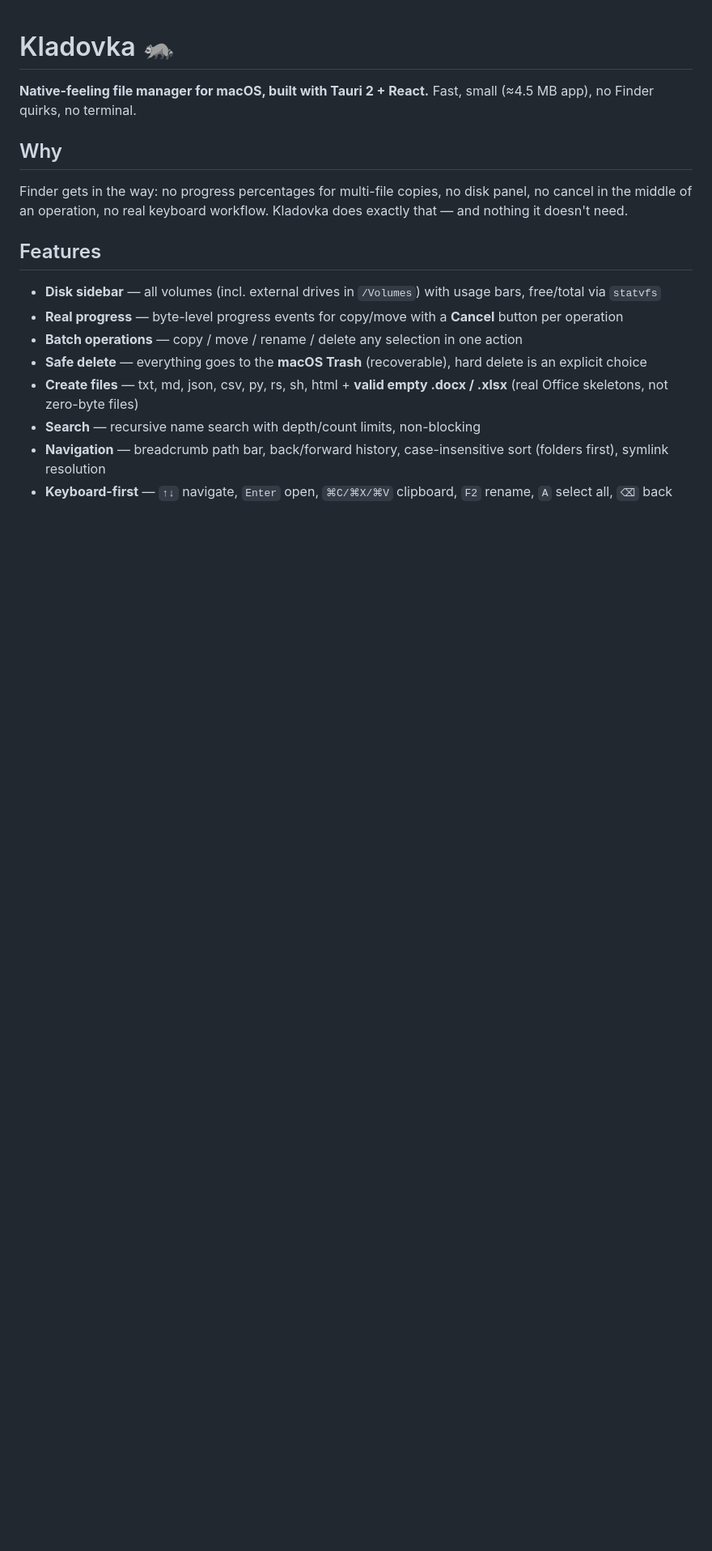
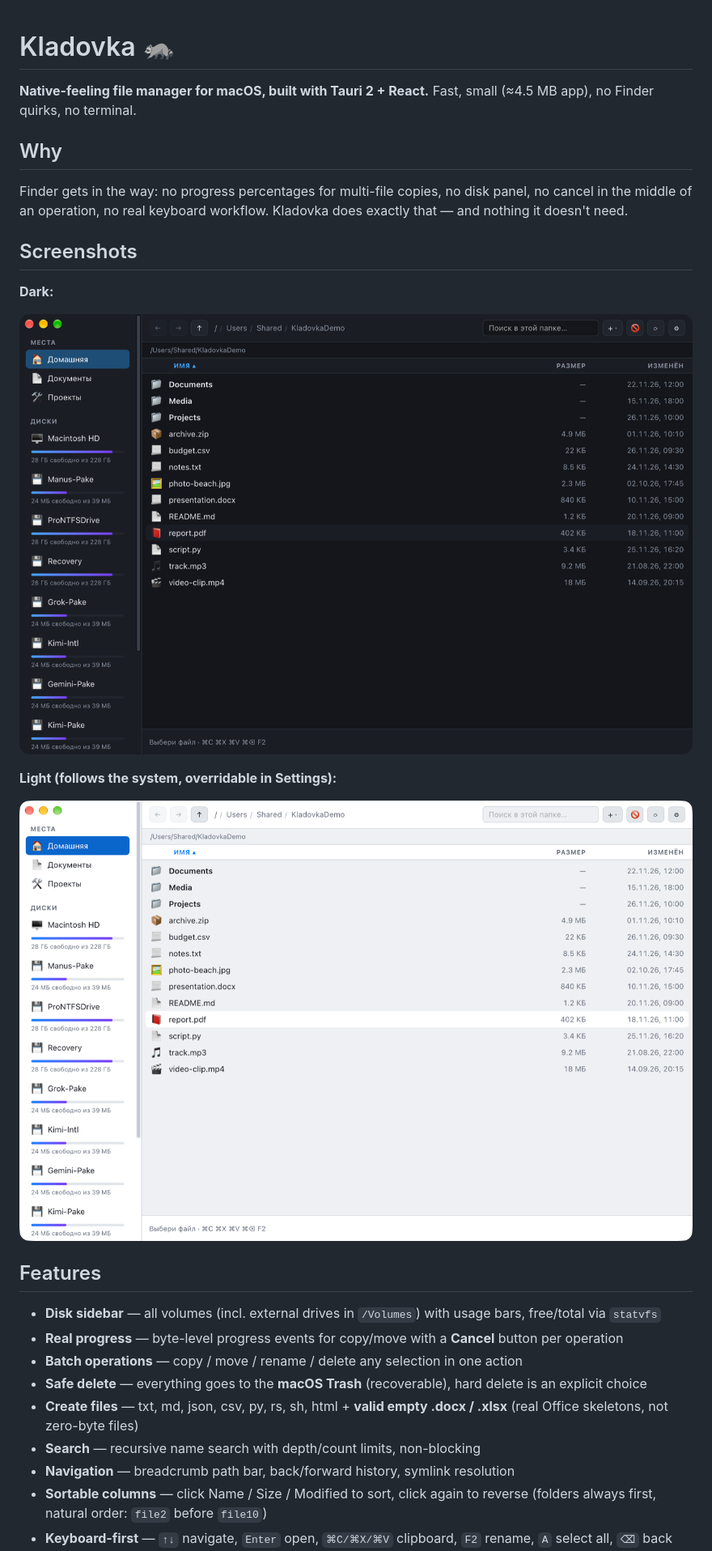
Before and after one commit to alexorlovss47-jpg/kladovka, a Markdown page: README.md, the part around one of its changes. Shown at 81% size. Drawn GitHub-style; pictures changed too: docs/screenshots/dark.png (added), docs/screenshots/light.png (added); blank space fills up the shorter version.

Commit message:
Add dark/light screenshots to README
Screenshots taken from a demo session (neutral /Users/Shared
HOME, fake files, no personal data). Also document sortable
columns and the light/dark theme override in the feature list.

```diff
--- a/README.md
+++ b/README.md
@@ -9,6 +9,16 @@ Finder gets in the way: no progress percentages for multi-file copies, no disk
 panel, no cancel in the middle of an operation, no real keyboard workflow.
 Kladovka does exactly that — and nothing it doesn't need.
 
+## Screenshots
+
+**Dark:**
+
+![Kladovka dark theme](docs/screenshots/dark.png)
+
+**Light (follows the system, overridable in Settings):**
+
+![Kladovka light theme](docs/screenshots/light.png)
+
 ## Features
 
 - **Disk sidebar** — all volumes (incl. external drives in `/Volumes`) with usage bars, free/total via `statvfs`
@@ -17,7 +27,8 @@ Kladovka does exactly that — and nothing it doesn't need.
 - **Safe delete** — everything goes to the **macOS Trash** (recoverable), hard delete is an explicit choice
 - **Create files** — txt, md, json, csv, py, rs, sh, html + **valid empty .docx / .xlsx** (real Office skeletons, not zero-byte files)
 - **Search** — recursive name search with depth/count limits, non-blocking
-- **Navigation** — breadcrumb path bar, back/forward history, case-insensitive sort (folders first), symlink resolution
+- **Navigation** — breadcrumb path bar, back/forward history, symlink resolution
+- **Sortable columns** — click Name / Size / Modified to sort, click again to reverse (folders always first, natural order: `file2` before `file10`)
 - **Keyboard-first** — `↑↓` navigate, `Enter` open, `⌘C/⌘X/⌘V` clipboard, `F2` rename, `A` select all, `⌫` back
 - **Context menu** — right-click for open / rename / copy / move / trash
 - **Drag & drop** — drop files from Finder into Kladovka to copy them in
```
Also changed, not shown: other parts of README.md (+1 -0 lines).
